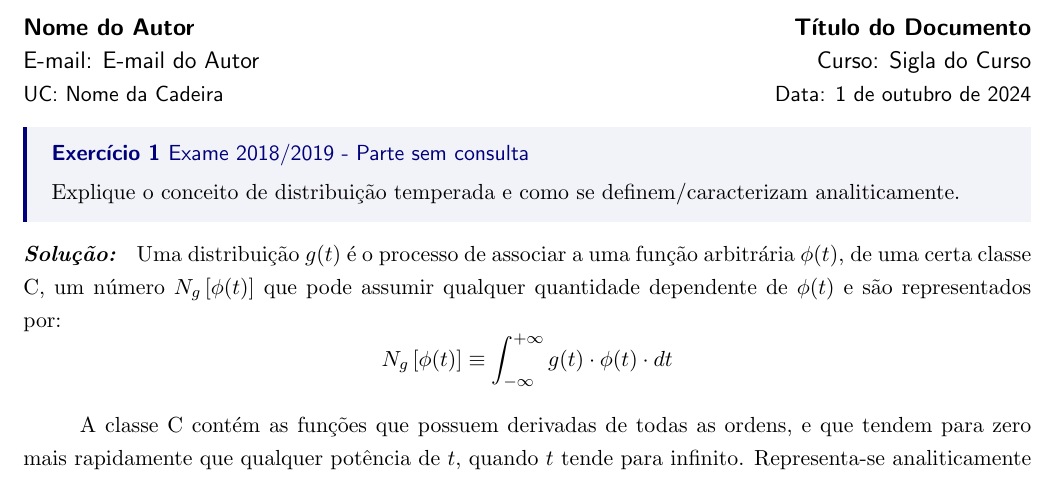
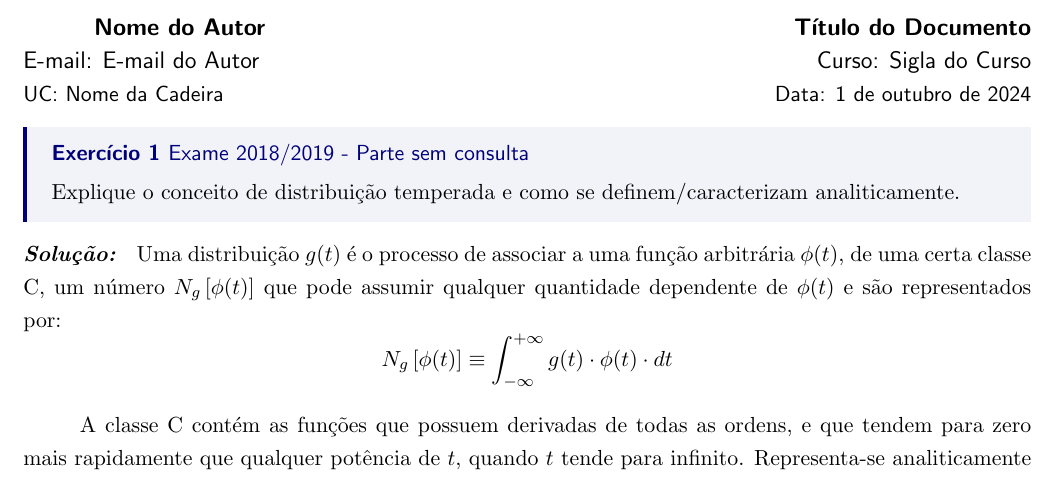
Before and after one commit to joaopintosp/template-notas-exercicios-resumos, a LaTeX document (src/main.tex): part of the page, cut so that both start at the same text. Compiled offline with pdfLaTeX.

Commit message:
Alterei a quantidade de indentação dos primeiros parágrafos para 1.25 cm.

```diff
--- a/src/main.tex
+++ b/src/main.tex
@@ -57,7 +57,7 @@
 
 \input{structure/letterfonts}
 \input{structure/macros}
-\setlength{\parindent}{0pt}
+\setlength{\parindent}{1.25cm}
 \onehalfspacing
 \setlength{\parskip}{6pt}
 
```
